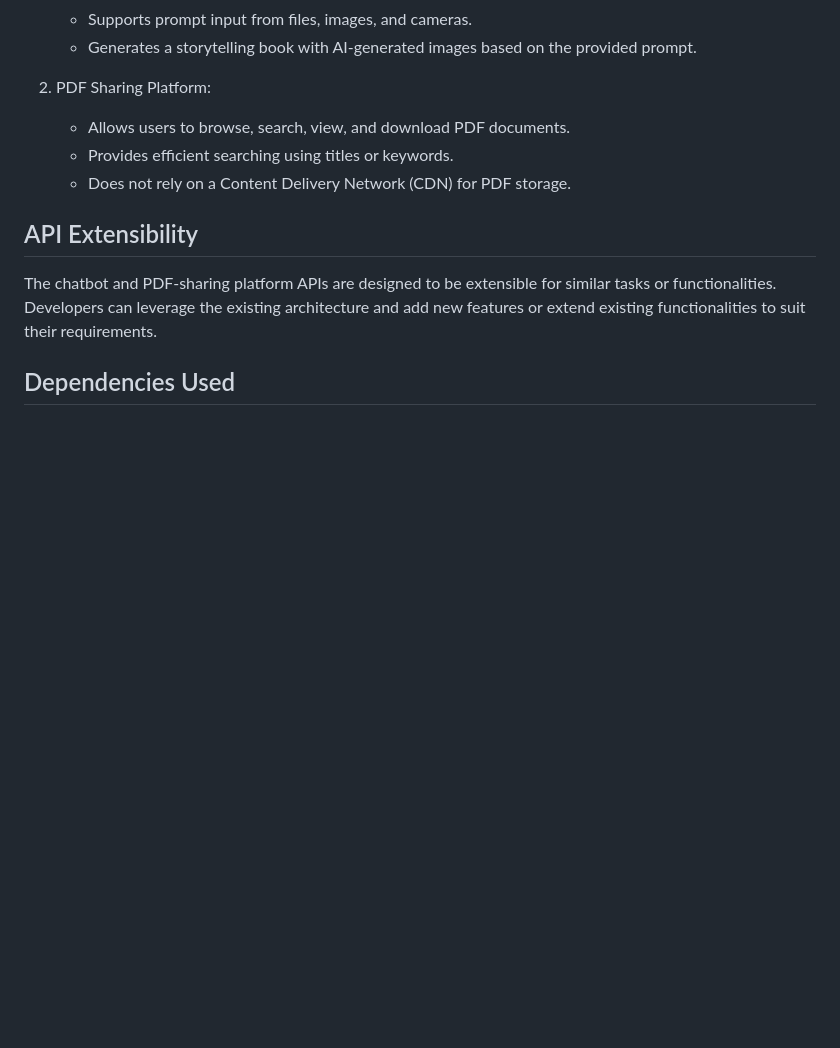
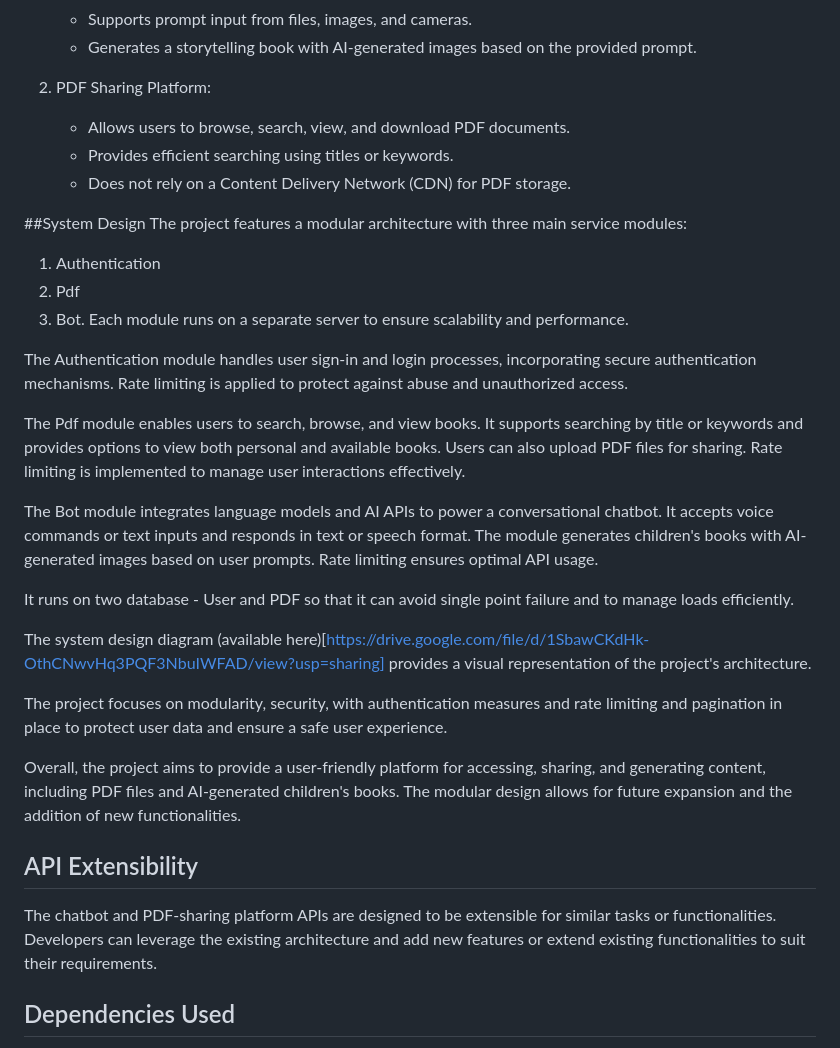
Before and after one commit to Buet-CSE-Fest-Answer-is-42/chatbot, a Markdown page: README.md, the part around the change. Drawn GitHub-style; blank space fills up the shorter version.

```diff
--- a/README.md
+++ b/README.md
@@ -14,6 +14,27 @@ This project aims to develop a conversational chatbot with the ability to proces
    - Allows users to browse, search, view, and download PDF documents.
    - Provides efficient searching using titles or keywords.
    - Does not rely on a Content Delivery Network (CDN) for PDF storage.
+
+##System Design
+The project features a modular architecture with three main service modules:
+1. Authentication
+2. Pdf
+3. Bot.
+Each module runs on a separate server to ensure scalability and performance.
+
+The Authentication module handles user sign-in and login processes, incorporating secure authentication mechanisms. Rate limiting is applied to protect against abuse and unauthorized access.
+
+The Pdf module enables users to search, browse, and view books. It supports searching by title or keywords and provides options to view both personal and available books. Users can also upload PDF files for sharing. Rate limiting is implemented to manage user interactions effectively.
+
+The Bot module integrates language models and AI APIs to power a conversational chatbot. It accepts voice commands or text inputs and responds in text or speech format. The module generates children's books with AI-generated images based on user prompts. Rate limiting ensures optimal API usage.
+
+It runs on two database - User and PDF so that it can avoid single point failure and to manage loads efficiently.
+
+The system design diagram (available here)[https://drive.google.com/file/d/1SbawCKdHk-OthCNwvHq3PQF3NbuIWFAD/view?usp=sharing] provides a visual representation of the project's architecture.
+
+The project focuses on modularity, security, with authentication measures and rate limiting and pagination in place to protect user data and ensure a safe user experience.
+
+Overall, the project aims to provide a user-friendly platform for accessing, sharing, and generating content, including PDF files and AI-generated children's books. The modular design allows for future expansion and the addition of new functionalities.
 
 ## API Extensibility
 The chatbot and PDF-sharing platform APIs are designed to be extensible for similar tasks or functionalities. Developers can leverage the existing architecture and add new features or extend existing functionalities to suit their requirements.
```
